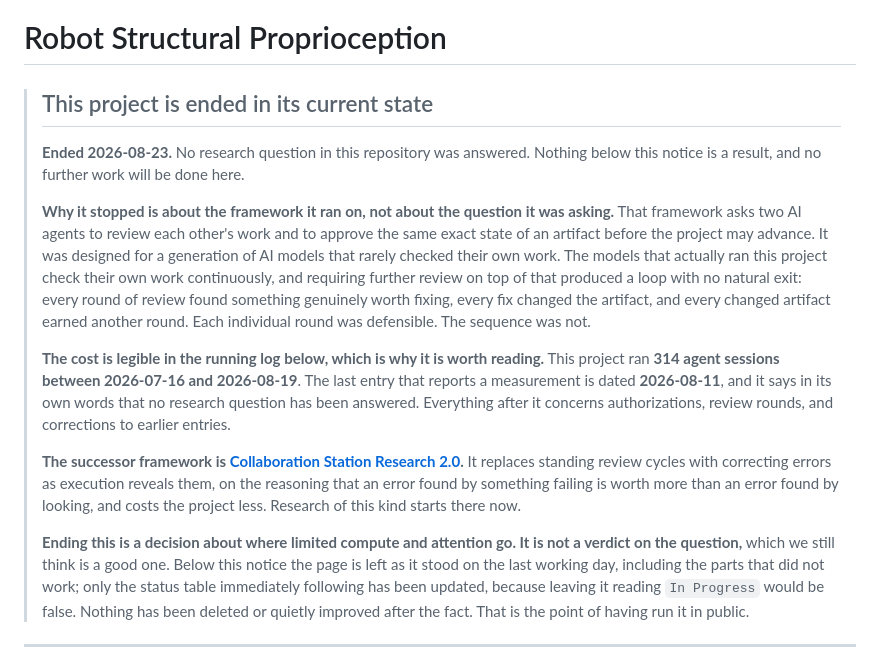
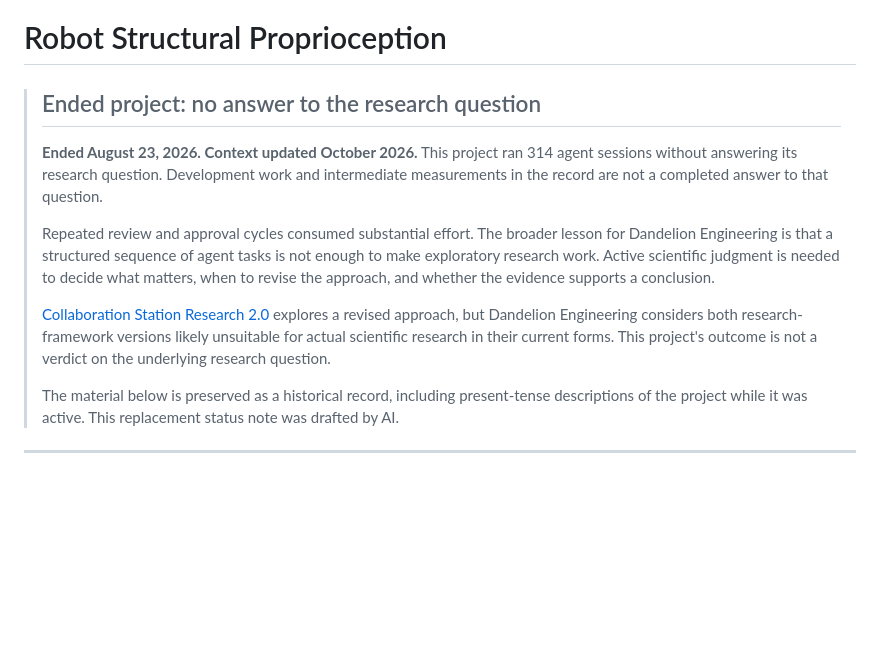
Before and after one commit to Dandelion-Engineering/Robot-Structural-Proprioception, a Markdown page: README.md, the part around the change. Rendered like a GitHub page; blank space fills up the shorter version.

Commit message:
docs: apply approved README update

```diff
--- a/README.md
+++ b/README.md
@@ -1,16 +1,14 @@
 # Robot Structural Proprioception
 
-> ## This project is ended in its current state
+> ## Ended project: no answer to the research question
 >
-> **Ended 2026-08-23.** No research question in this repository was answered. Nothing below this notice is a result, and no further work will be done here.
+> **Ended August 23, 2026. Context updated October 2026.** This project ran 314 agent sessions without answering its research question. Development work and intermediate measurements in the record are not a completed answer to that question.
 >
-> **Why it stopped is about the framework it ran on, not about the question it was asking.** That framework asks two AI agents to review each other's work and to approve the same exact state of an artifact before the project may advance. It was designed for a generation of AI models that rarely checked their own work. The models that actually ran this project check their own work continuously, and requiring further review on top of that produced a loop with no natural exit: every round of review found something genuinely worth fixing, every fix changed the artifact, and every changed artifact earned another round. Each individual round was defensible. The sequence was not.
+> Repeated review and approval cycles consumed substantial effort. The broader lesson for Dandelion Engineering is that a structured sequence of agent tasks is not enough to make exploratory research work. Active scientific judgment is needed to decide what matters, when to revise the approach, and whether the evidence supports a conclusion.
 >
-> **The cost is legible in the running log below, which is why it is worth reading.** This project ran **314 agent sessions between 2026-07-16 and 2026-08-19**. The last entry that reports a measurement is dated **2026-08-11**, and it says in its own words that no research question has been answered. Everything after it concerns authorizations, review rounds, and corrections to earlier entries.
+> [Collaboration Station Research 2.0](https://github.com/Dandelion-Engineering/Collaboration-Station-Research-2.0) explores a revised approach, but Dandelion Engineering considers both research-framework versions likely unsuitable for actual scientific research in their current forms. This project's outcome is not a verdict on the underlying research question.
 >
-> **The successor framework is [Collaboration Station Research 2.0](https://github.com/Dandelion-Engineering/Collaboration-Station-Research-2.0).** It replaces standing review cycles with correcting errors as execution reveals them, on the reasoning that an error found by something failing is worth more than an error found by looking, and costs the project less. Research of this kind starts there now.
->
-> **Ending this is a decision about where limited compute and attention go. It is not a verdict on the question,** which we still think is a good one. Below this notice the page is left as it stood on the last working day, including the parts that did not work; only the status table immediately following has been updated, because leaving it reading `In Progress` would be false. Nothing has been deleted or quietly improved after the fact. That is the point of having run it in public.
+> The material below is preserved as a historical record, including present-tense descriptions of the project while it was active. This replacement status note was drafted by AI.
 
 ---
 
```
